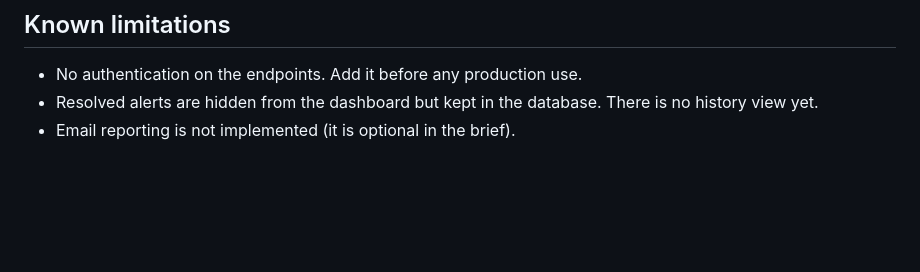
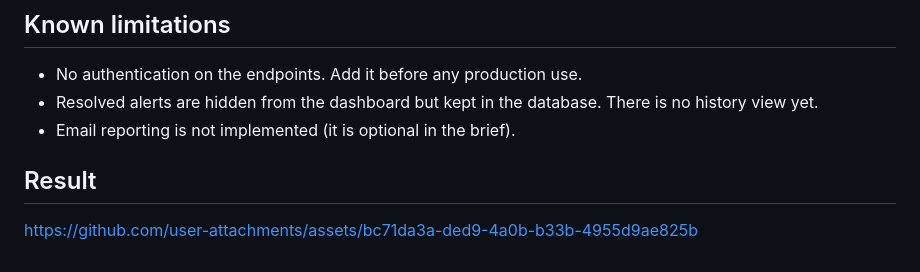
Before and after one commit to msazunayed/Intelligent-API-Monitoring-Alert-System, a Markdown page: README.md, the part around the change. Rendered like a GitHub page; blank space fills up the shorter version.

```diff
--- a/README.md
+++ b/README.md
@@ -150,3 +150,8 @@ Logs print to the console and are appended to `logs/app.log`.
 - No authentication on the endpoints. Add it before any production use.
 - Resolved alerts are hidden from the dashboard but kept in the database. There is no history view yet.
 - Email reporting is not implemented (it is optional in the brief).
+
+
+## Result
+
+https://github.com/user-attachments/assets/bc71da3a-ded9-4a0b-b33b-4955d9ae825b
```
